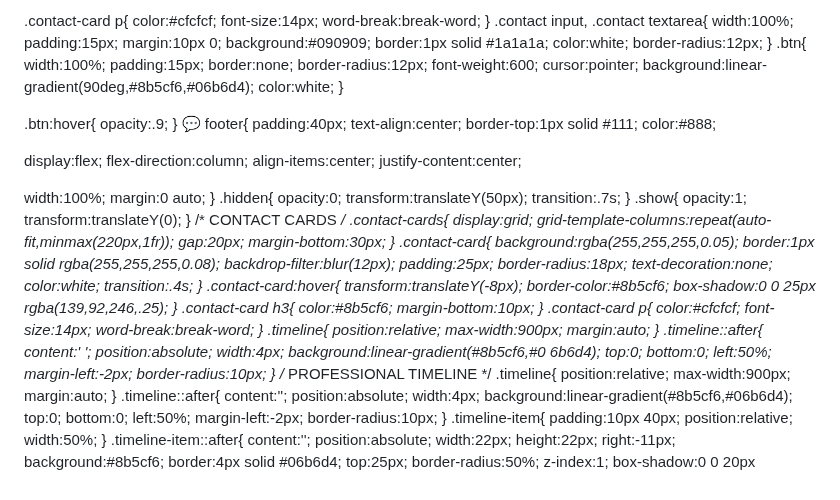
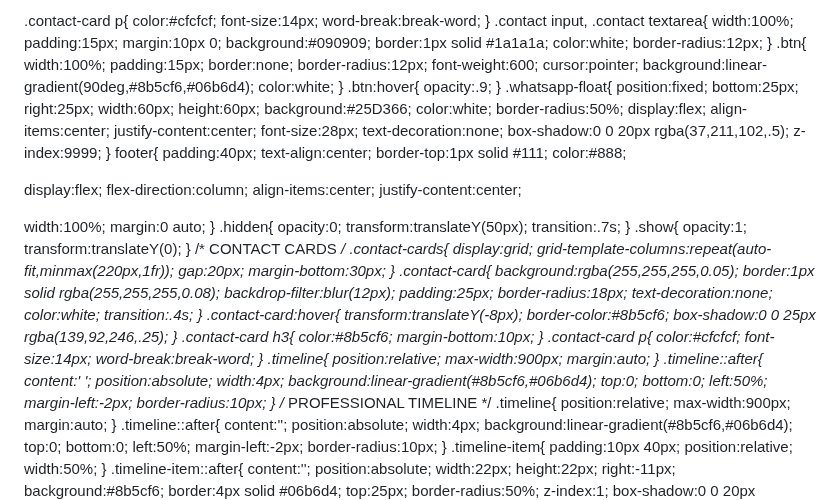
Before and after one commit to Harishv-web/Harish-, a Markdown page: README.md, the part around one of its changes. Drawn GitHub-style.

Commit message:
Add WhatsApp contact button to README
Added a WhatsApp floating button for contact.

```diff
--- a/README.md
+++ b/README.md
@@ -258,15 +258,26 @@ cursor:pointer;
 background:linear-gradient(90deg,#8b5cf6,#06b6d4);
 color:white;
 }
-
 .btn:hover{
 opacity:.9;
 }
-<a href="https://wa.me/917904329936"
-target="_blank"
-class="whatsapp-float">
-💬
-</a>
+.whatsapp-float{
+position:fixed;
+bottom:25px;
+right:25px;
+width:60px;
+height:60px;
+background:#25D366;
+color:white;
+border-radius:50%;
+display:flex;
+align-items:center;
+justify-content:center;
+font-size:28px;
+text-decoration:none;
+box-shadow:0 0 20px rgba(37,211,102,.5);
+z-index:9999;
+}
 footer{
 padding:40px;
 text-align:center;
@@ -330,8 +341,7 @@ margin:auto;
 content:' ';
 position:absolute;
 width:4px;
-background:linear-gradient(#8b5cf6,#0
-6b6d4);
+background:linear-gradient(#8b5cf6,#06b6d4);
 top:0;
 bottom:0;
 left:50%;
```
Also changed, not shown: other parts of README.md (+5 -0 lines).
